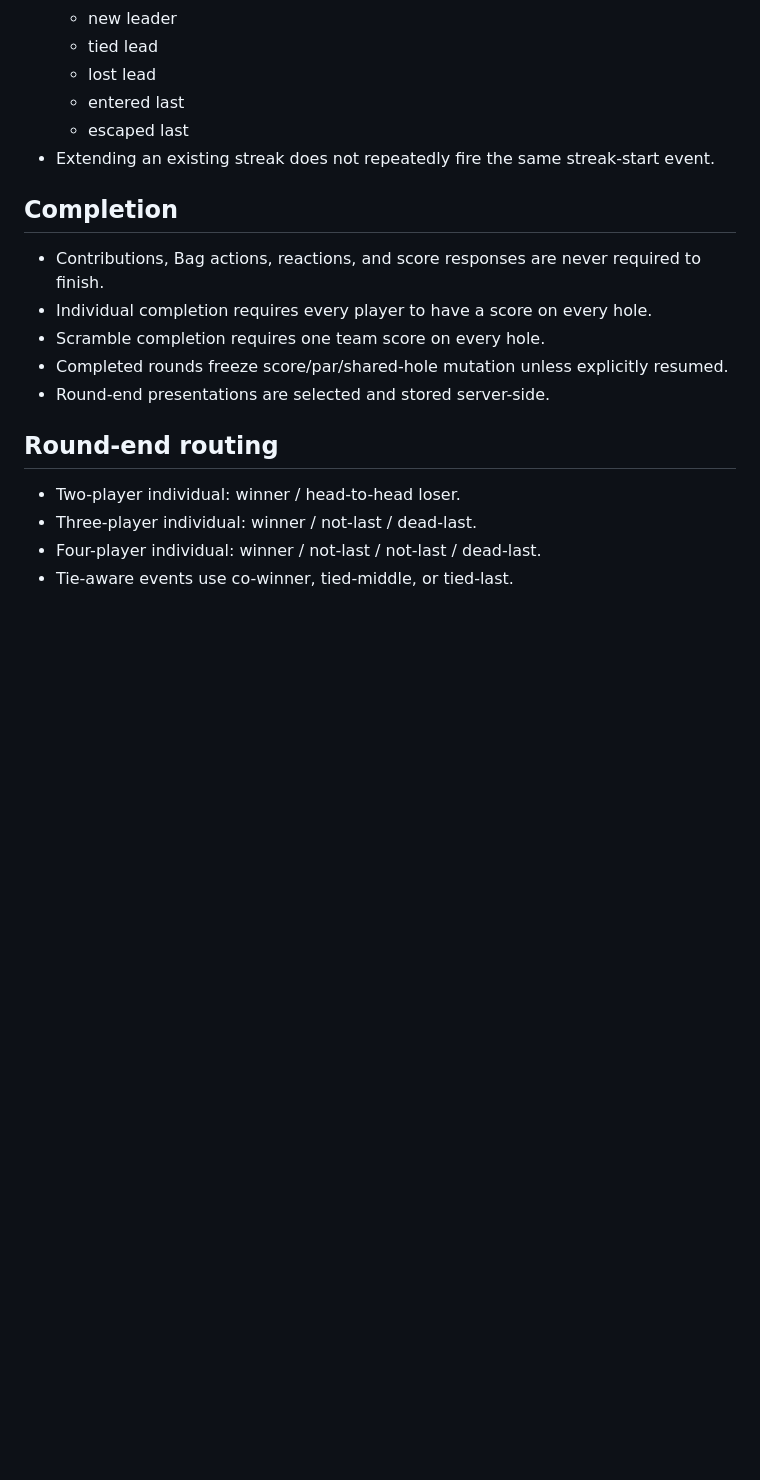
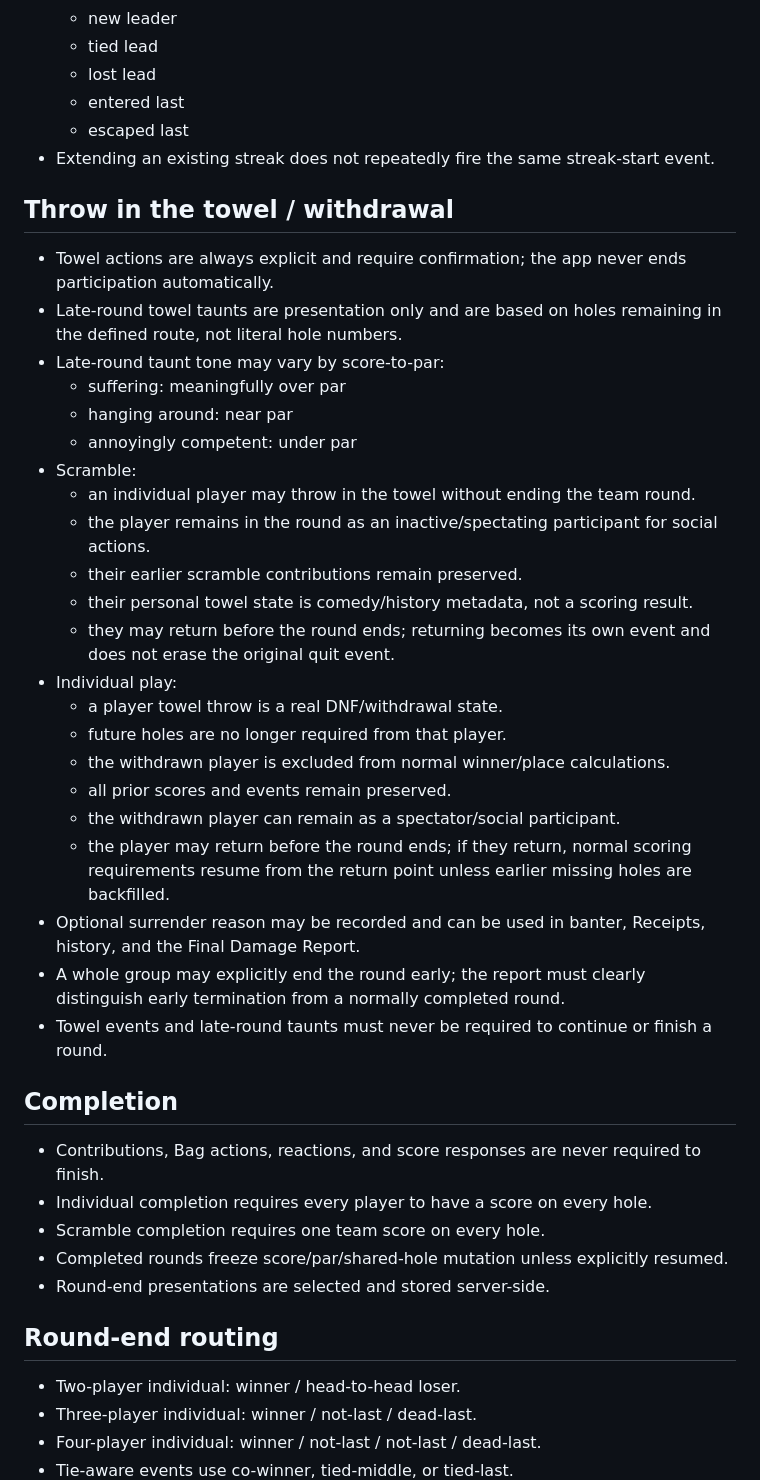
Before and after one commit to KKnFinite/WhoPushedMe, a Markdown page: ROUND_LOOP_AUDIT.md, the part around one of its changes. GitHub-like rendering; blank space fills up the shorter version.

Commit message:
Lock route, mid-round start, and towel rules

```diff
--- a/ROUND_LOOP_AUDIT.md
+++ b/ROUND_LOOP_AUDIT.md
@@ -64,6 +82,30 @@ The current HTML/CSS is scaffolding only. Visual approval happens separately.
   - escaped last
 - Extending an existing streak does not repeatedly fire the same streak-start event.
 
+## Throw in the towel / withdrawal
+- Towel actions are always explicit and require confirmation; the app never ends participation automatically.
+- Late-round towel taunts are presentation only and are based on holes remaining in the defined route, not literal hole numbers.
+- Late-round taunt tone may vary by score-to-par:
+  - suffering: meaningfully over par
+  - hanging around: near par
+  - annoyingly competent: under par
+- Scramble:
+  - an individual player may throw in the towel without ending the team round.
+  - the player remains in the round as an inactive/spectating participant for social actions.
+  - their earlier scramble contributions remain preserved.
+  - their personal towel state is comedy/history metadata, not a scoring result.
+  - they may return before the round ends; returning becomes its own event and does not erase the original quit event.
+- Individual play:
+  - a player towel throw is a real DNF/withdrawal state.
+  - future holes are no longer required from that player.
+  - the withdrawn player is excluded from normal winner/place calculations.
+  - all prior scores and events remain preserved.
+  - the withdrawn player can remain as a spectator/social participant.
+  - the player may return before the round ends; if they return, normal scoring requirements resume from the return point unless earlier missing holes are backfilled.
+- Optional surrender reason may be recorded and can be used in banter, Receipts, history, and the Final Damage Report.
+- A whole group may explicitly end the round early; the report must clearly distinguish early termination from a normally completed round.
+- Towel events and late-round taunts must never be required to continue or finish a round.
+
 ## Completion
 - Contributions, Bag actions, reactions, and score responses are never required to finish.
 - Individual completion requires every player to have a score on every hole.
```
Also changed, not shown: other parts of ROUND_LOOP_AUDIT.md (+18 -0 lines).
